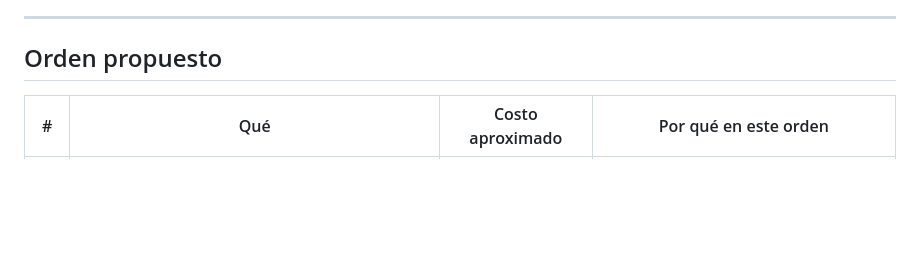
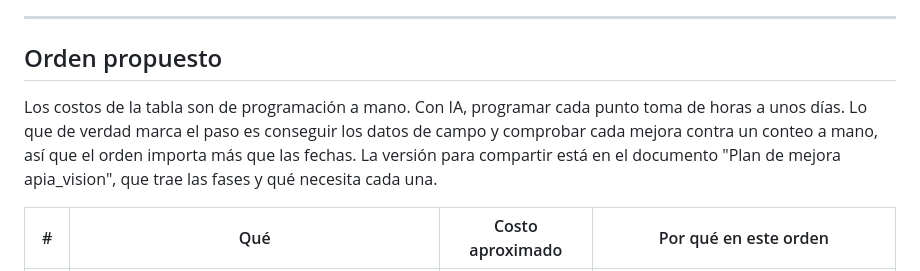
Before and after one commit to HugoLifes/vehicle-traffic-counter, a Markdown page: docs/PLAN_DE_MEJORA.md, the part around the change. GitHub-like rendering; blank space fills up the shorter version.

Commit message:
Plan de mejora: los tiempos los marca conseguir datos, no programar
Co-Authored-By: Claude Opus 5.5 <noreply@anthropic.com>

```diff
--- a/docs/PLAN_DE_MEJORA.md
+++ b/docs/PLAN_DE_MEJORA.md
@@ -252,6 +252,8 @@ Es lo que convierte a la empresa en la que mide si una obra funcionó.
 
 ## Orden propuesto
 
+Los costos de la tabla son de programación a mano. Con IA, programar cada punto toma de horas a unos días. Lo que de verdad marca el paso es conseguir los datos de campo y comprobar cada mejora contra un conteo a mano, así que el orden importa más que las fechas. La versión para compartir está en el documento "Plan de mejora apia_vision", que trae las fases y qué necesita cada una.
+
 | # | Qué | Costo aproximado | Por qué en este orden |
 |---|---|---|---|
 | 1 | A2 dobles de Fraccionamiento | 1–2 días | corrige un entregable ya enviado |
```
